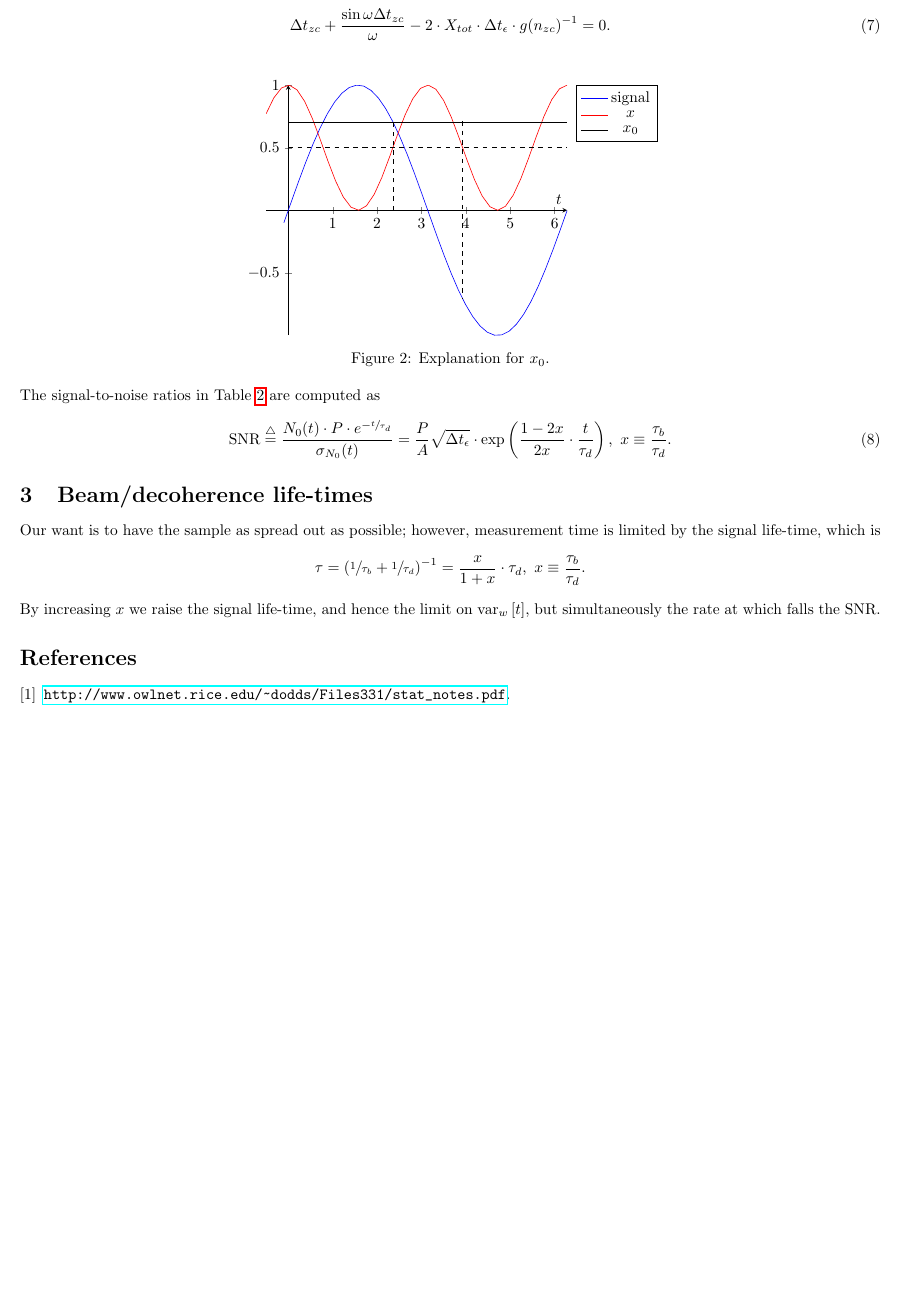
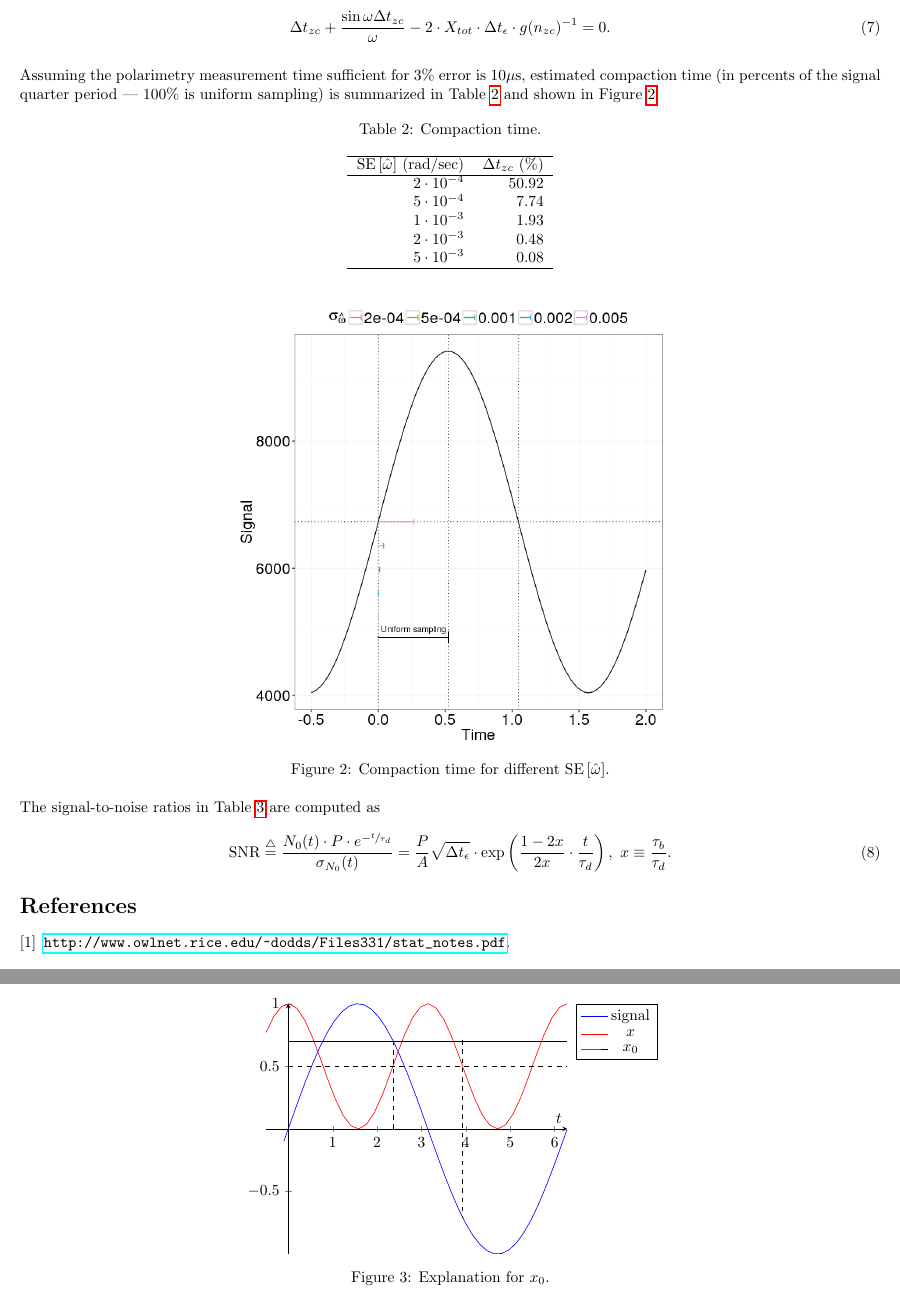
Before and after one commit to AlexAksentyev/EDM, a LaTeX document (Reports/StatReq.tex): part of page 3 of 3 before the commit and two parts of pages 3 and 4 of 4 after it, the two joined at a grey line, cut so that both start at the same text, the shorter picture padded with empty space. Compiled offline with pdfLaTeX.

Commit message:
report on statistics

```diff
--- a/Reports/StatReq.tex
+++ b/Reports/StatReq.tex
@@ -119,6 +119,29 @@ produce an equation by which the required compaction time $\dtnd$ can be found:
 \begin{equation}\label{eq:CmpTEq}
 	\dtnd + \frac{\sin\omega\dtnd}{\omega} - 2\cdot \stat* \cdot\dtm \cdot g(\Nnd)^{-1}= 0.
 \end{equation}
+
+Assuming the polarimetry measurement time sufficient for 3\% error is 10$\mu$s, estimated compaction time (in percents of the signal quarter period --- 100\% is uniform sampling) is summarized in Table~\ref{tbl:CmpTvsSEw} and shown in Figure~\ref{fig:CmpTvsSEw}.
+
+\newcommand{\vp}[2]{{#1}\cdot 10^{#2}}
+\begin{table}[h]
+	\centering
+	\caption{Compaction time.\label{tbl:CmpTvsSEw}}
+	\begin{tabular}{rr}
+		\hline
+		$\SE{\hat{\omega}}$ (rad/sec) & $\dtnd$ (\%) \\ \hline
+		$\vp{2}{-4}$ &        50.92 \\
+		$\vp{5}{-4}$ &         7.74 \\
+		$\vp{1}{-3}$ &         1.93 \\
+		$\vp{2}{-3}$ &         0.48 \\
+		$\vp{5}{-3}$ &         0.08 \\ \hline
+	\end{tabular}
+\end{table}
+
+\begin{figure}[h]
+	\centering
+	\includegraphics[scale=.5]{img/StatReq/CmpTvsSEw}
+	\caption{Compaction time for different $\SE{\hat{\omega}}$.\label{fig:CmpTvsSEw}}
+\end{figure}
 
 \begin{figure}[h]
 	\centering
@@ -143,13 +166,13 @@ The signal-to-noise ratios in Table~\ref{fig:x0Expl} are computed as
 	= \frac{P}{A}\sqrt{\dtm}\cdot\exp\bkt{\frac{1-2x}{2x}\cdot\frac{t}{\LTd}},~ x\equiv \frac{\LTb}{\LTd}.
 \end{equation}
 
-\section{Beam/decoherence life-times}
-
-Our want is to have the sample as spread out as possible; however, measurement time is limited by the signal life-time, which is
-\[
-	\tau = \bkt{\sfrac{1}{\LTb} + \sfrac{1}{\LTd}}^{-1} = \frac{x}{1+x}\cdot \LTd,~ x \equiv \frac{\LTb}{\LTd}.
-\]
-By increasing $x$ we raise the signal life-time, and hence the limit on $\var[w]{t}$, but simultaneously the rate at which falls the SNR.
+%\section{Beam/decoherence life-times}
+%
+%Our want is to have the sample as spread out as possible; however, measurement time is limited by the signal life-time, which is
+%\[
+%	\tau = \bkt{\sfrac{1}{\LTb} + \sfrac{1}{\LTd}}^{-1} = \frac{x}{1+x}\cdot \LTd,~ x \equiv \frac{\LTb}{\LTd}.
+%\]
+%By increasing $x$ we raise the signal life-time, and hence the limit on $\var[w]{t}$, but simultaneously the rate at which falls the SNR.
 
 
 \begin{thebibliography}{9}
```
Also changed, not shown: Reports/img/StatReq/CmpTvsSEw.png (added), Reports/StatReq.tex (6 more changed lines), 1 other file.
